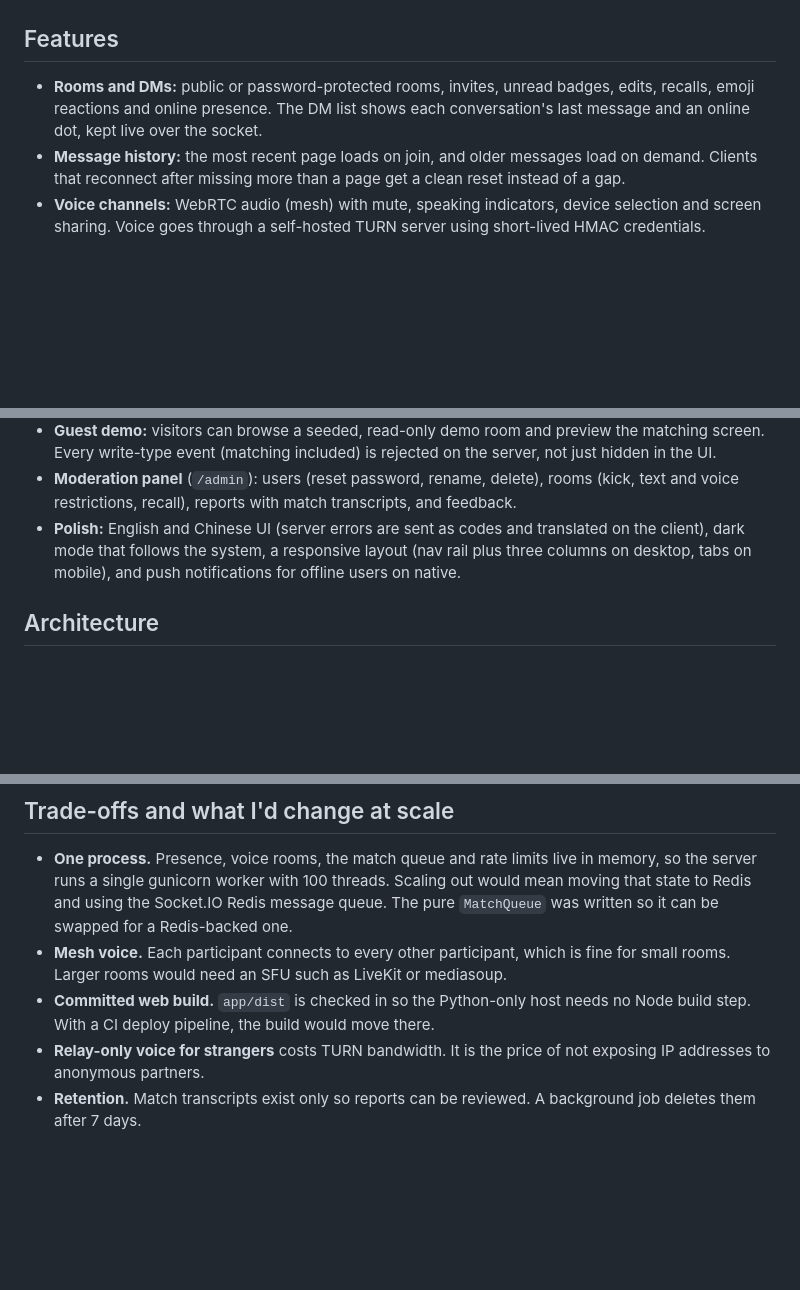
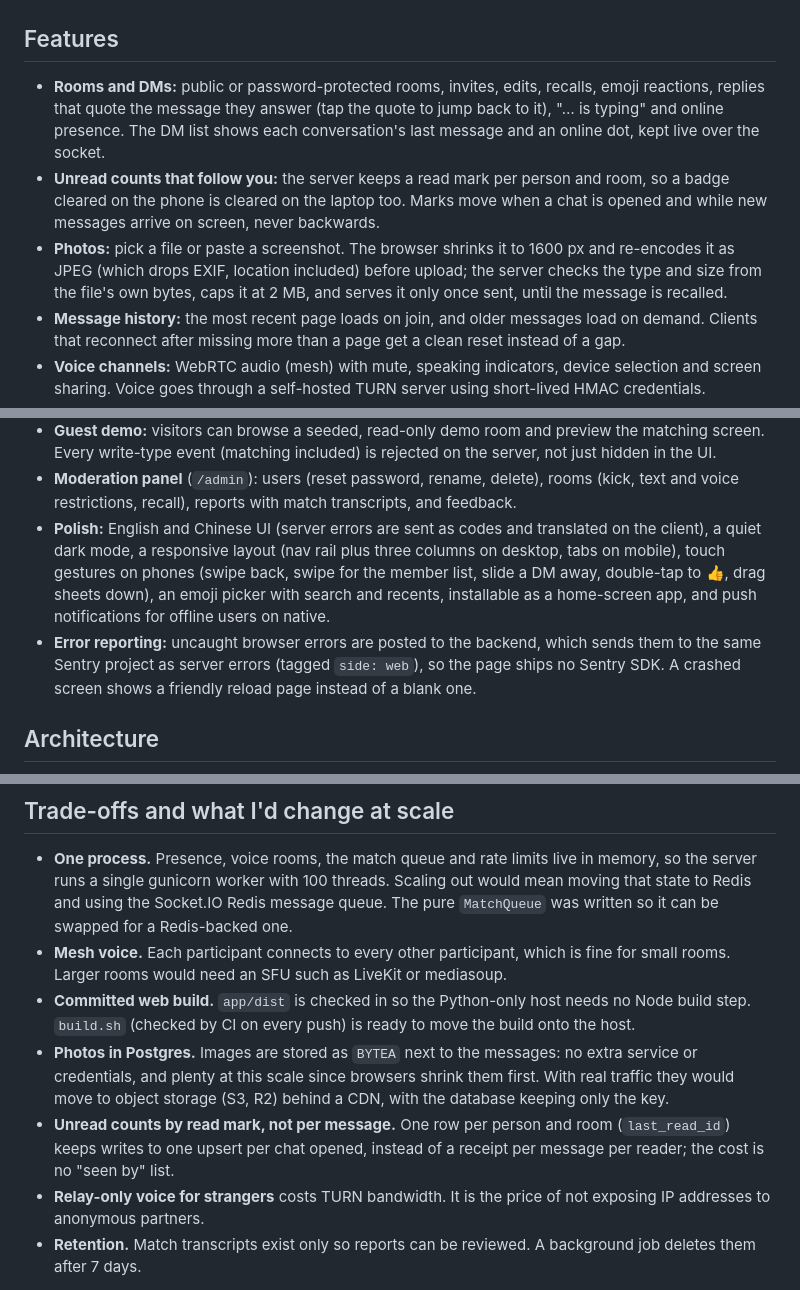
Before and after one commit to HFbise/Reco, a Markdown page: README.md, 3 parts joined by grey strips. GitHub-like rendering; blank space fills up the shorter version.

Commit message:
README features

```diff
--- a/README.md
+++ b/README.md
@@ -25,9 +25,17 @@ free instance sleeps when idle, so the first load can take up to a minute.
 
 ## Features
 
-- **Rooms and DMs:** public or password-protected rooms, invites, unread badges,
-  edits, recalls, emoji reactions and online presence. The DM list shows each
+- **Rooms and DMs:** public or password-protected rooms, invites, edits, recalls,
+  emoji reactions, replies that quote the message they answer (tap the quote to jump
+  back to it), "… is typing" and online presence. The DM list shows each
   conversation's last message and an online dot, kept live over the socket.
+- **Unread counts that follow you:** the server keeps a read mark per person and room,
+  so a badge cleared on the phone is cleared on the laptop too. Marks move when a
+  chat is opened and while new messages arrive on screen, never backwards.
+- **Photos:** pick a file or paste a screenshot. The browser shrinks it to 1600 px
+  and re-encodes it as JPEG (which drops EXIF, location included) before upload; the
+  server checks the type and size from the file's own bytes, caps it at 2 MB, and
+  serves it only once sent, until the message is recalled.
 - **Message history:** the most recent page loads on join, and older messages load on
   demand. Clients that reconnect after missing more than a page get a clean reset
   instead of a gap.
@@ -56,9 +64,15 @@ free instance sleeps when idle, so the first load can take up to a minute.
   (kick, text and voice restrictions, recall), reports with match transcripts, and
   feedback.
 - **Polish:** English and Chinese UI (server errors are sent as codes and translated
-  on the client), dark mode that follows the system, a responsive layout (nav rail
-  plus three columns on desktop, tabs on mobile), and push notifications for offline
-  users on native.
+  on the client), a quiet dark mode, a responsive layout (nav rail plus three columns
+  on desktop, tabs on mobile), touch gestures on phones (swipe back, swipe for the
+  member list, slide a DM away, double-tap to 👍, drag sheets down), an emoji picker
+  with search and recents, installable as a home-screen app, and push notifications
+  for offline users on native.
+- **Error reporting:** uncaught browser errors are posted to the backend, which sends
+  them to the same Sentry project as server errors (tagged `side: web`), so the page
+  ships no Sentry SDK. A crashed screen shows a friendly reload page instead of a
+  blank one.
 
 ## Architecture
 
@@ -179,7 +193,15 @@ check.
 - **Mesh voice.** Each participant connects to every other participant, which is
   fine for small rooms. Larger rooms would need an SFU such as LiveKit or mediasoup.
 - **Committed web build.** `app/dist` is checked in so the Python-only host needs no
-  Node build step. With a CI deploy pipeline, the build would move there.
+  Node build step. `build.sh` (checked by CI on every push) is ready to move the build
+  onto the host.
+- **Photos in Postgres.** Images are stored as `BYTEA` next to the messages: no
+  extra service or credentials, and plenty at this scale since browsers shrink them
+  first. With real traffic they would move to object storage (S3, R2) behind a CDN,
+  with the database keeping only the key.
+- **Unread counts by read mark, not per message.** One row per person and room
+  (`last_read_id`) keeps writes to one upsert per chat opened, instead of a receipt
+  per message per reader; the cost is no "seen by" list.
 - **Relay-only voice for strangers** costs TURN bandwidth. It is the price of not
   exposing IP addresses to anonymous partners.
 - **Retention.** Match transcripts exist only so reports can be reviewed. A
```
